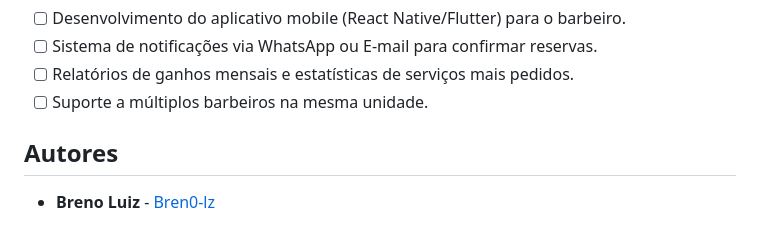
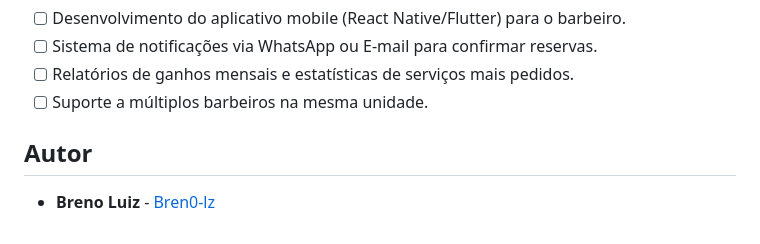
Before and after one commit to Bren0-lz/Sitema-de-Gestao-para-Barbearia, a Markdown page: README.md, the part around the change. GitHub-like rendering.

Commit message:
Update authors section in README.md

```diff
--- a/README.md
+++ b/README.md
@@ -92,5 +92,5 @@ Abaixo estão alguns dos principais endpoints disponíveis:
 - [ ] Relatórios de ganhos mensais e estatísticas de serviços mais pedidos.
 - [ ] Suporte a múltiplos barbeiros na mesma unidade.
 
-## Autores
+## Autor
 * **Breno Luiz** - [Bren0-lz](https://github.com/Bren0-lz)
```
